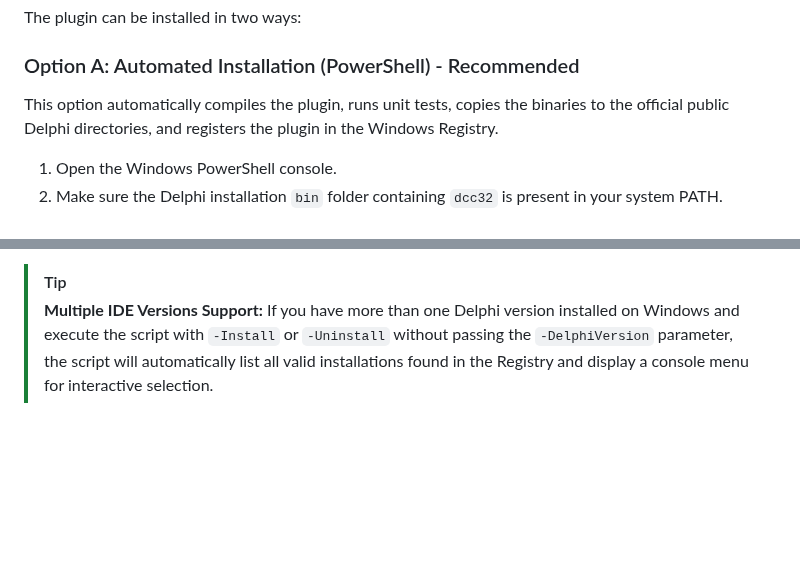
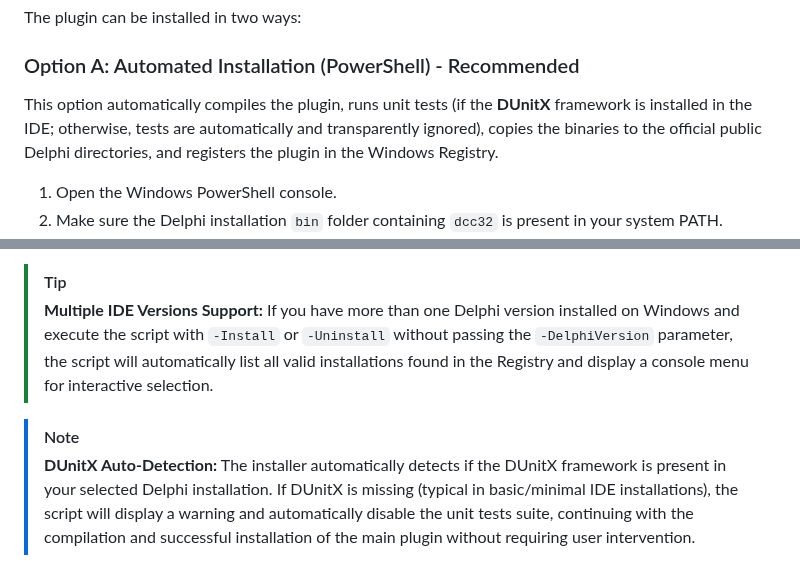
Before and after one commit to onyxadm/RadIA-Plugin, a Markdown page: docs/install_config.en.md, 2 parts joined by grey strips. Drawn GitHub-style; blank space fills up the shorter version.

```diff
--- a/docs/install_config.en.md
+++ b/docs/install_config.en.md
@@ -12,7 +12,7 @@ The plugin can be installed in two ways:
 
 ### Option A: Automated Installation (PowerShell) - Recommended
 
-This option automatically compiles the plugin, runs unit tests, copies the binaries to the official public Delphi directories, and registers the plugin in the Windows Registry.
+This option automatically compiles the plugin, runs unit tests (if the **DUnitX** framework is installed in the IDE; otherwise, tests are automatically and transparently ignored), copies the binaries to the official public Delphi directories, and registers the plugin in the Windows Registry.
 
 1. Open the Windows PowerShell console.
 2. Make sure the Delphi installation `bin` folder containing `dcc32` is present in your system PATH.
@@ -101,3 +101,6 @@ The `.\build.ps1` script supports the following switches:
 
 > [!TIP]
 > **Multiple IDE Versions Support:** If you have more than one Delphi version installed on Windows and execute the script with `-Install` or `-Uninstall` without passing the `-DelphiVersion` parameter, the script will automatically list all valid installations found in the Registry and display a console menu for interactive selection.
+
+> [!NOTE]
+> **DUnitX Auto-Detection:** The installer automatically detects if the DUnitX framework is present in your selected Delphi installation. If DUnitX is missing (typical in basic/minimal IDE installations), the script will display a warning and automatically disable the unit tests suite, continuing with the compilation and successful installation of the main plugin without requiring user intervention.
```
Also changed, not shown: docs/install_config.md (+4 -1 lines).
